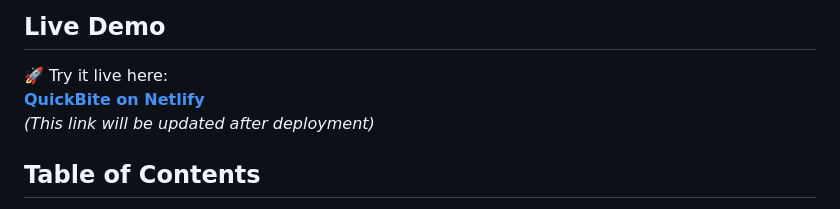
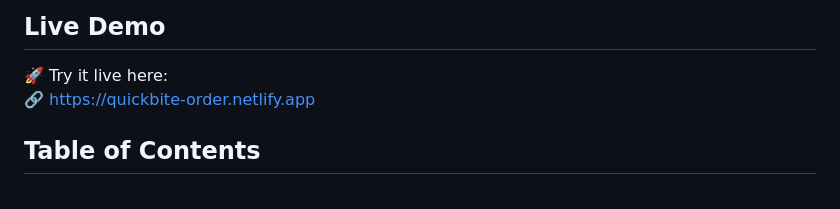
Before and after one commit to SlemJosh/quickbite-food-ordering-app, a Markdown page: README.md, the part around the change. Rendered like a GitHub page.

Commit message:
Added deployed url for the demo section on README

```diff
--- a/README.md
+++ b/README.md
@@ -14,8 +14,7 @@ QuickBite is a responsive, front-end food ordering application designed to simul
 ## Live Demo
 
 🚀 Try it live here:
-**[QuickBite on Netlify](https://your-deployment-link.netlify.app)**
-_(This link will be updated after deployment)_
+🔗 [https://quickbite-order.netlify.app](https://quickbite-order.netlify.app)
 
 ## Table of Contents
 
```
